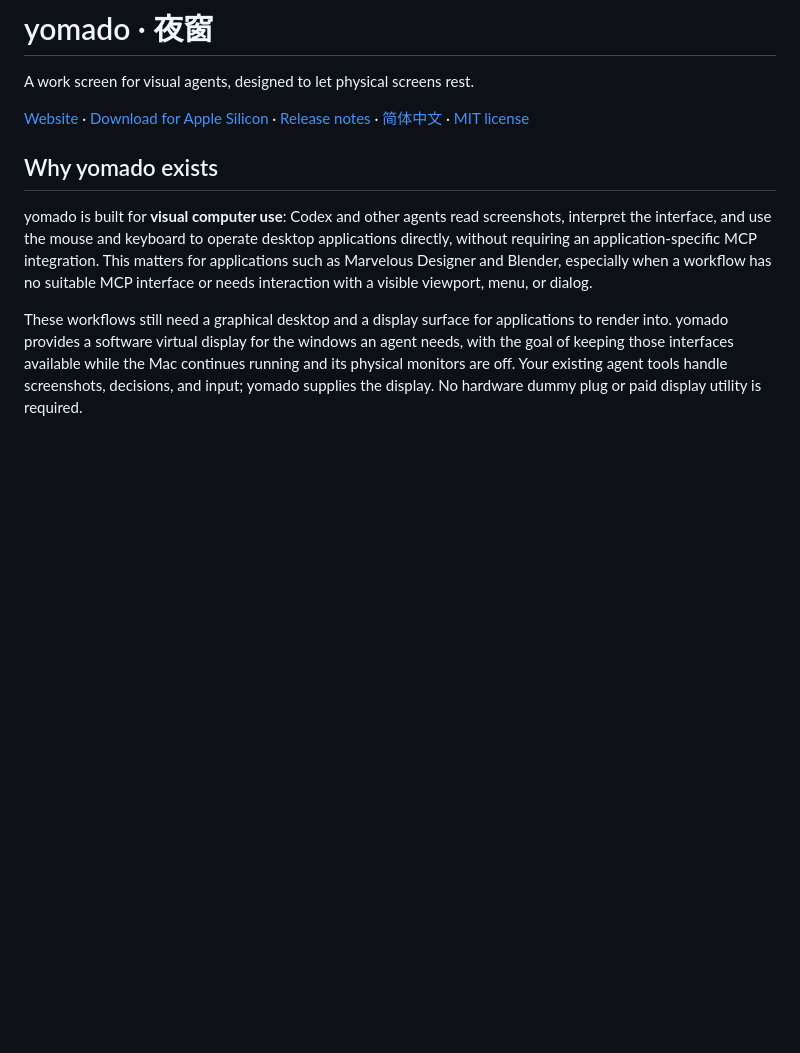
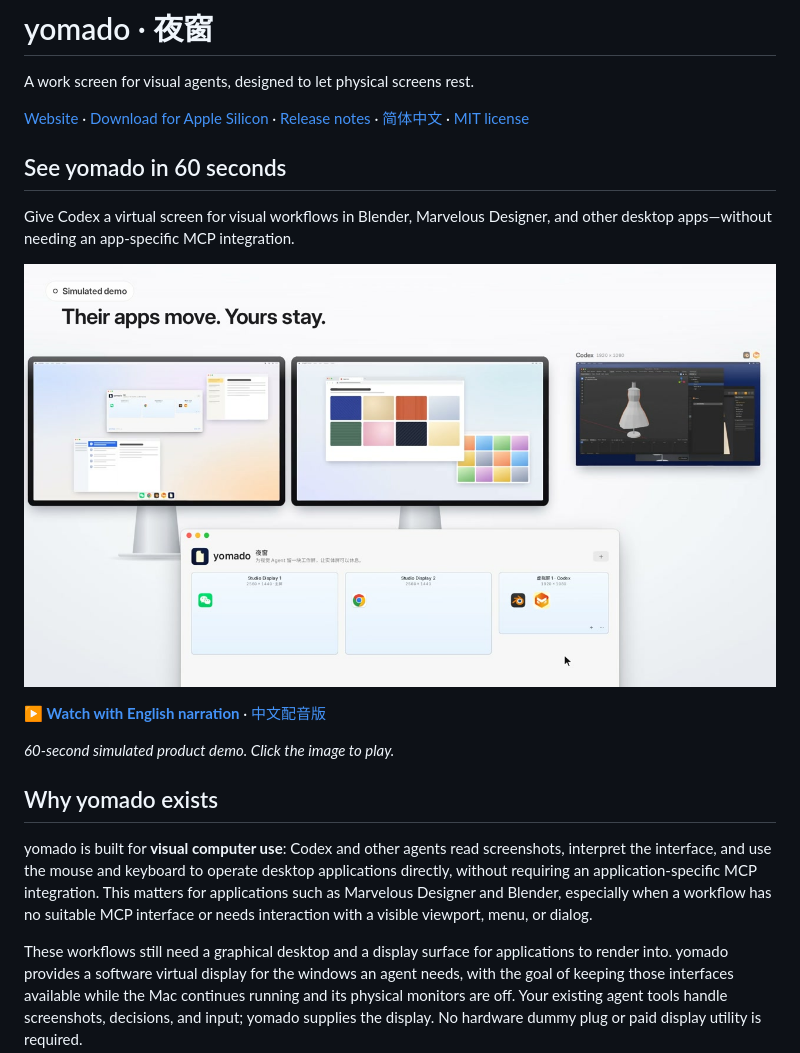
Before and after one commit to ZunbaRan/minami-yomado, a Markdown page: README.md, the part around the change. Rendered like a GitHub page; pictures changed too: docs/media/yomado-en-poster.jpg (added); blank space fills up the shorter version.

Commit message:
Add bilingual narrated demos at the top of READMEs

```diff
--- a/README.md
+++ b/README.md
@@ -3,6 +3,16 @@
 A work screen for visual agents, designed to let physical screens rest.
 
 [Website](https://yomado.app/) · [Download for Apple Silicon](https://github.com/chekusu/yomado/releases/download/v0.3.3/Yomado-v0.3.3.zip) · [Release notes](https://github.com/chekusu/yomado/releases/tag/v0.3.3) · [简体中文](README.zh-CN.md) · [MIT license](LICENSE)
+
+## See yomado in 60 seconds
+
+Give Codex a virtual screen for visual workflows in Blender, Marvelous Designer, and other desktop apps—without needing an app-specific MCP integration.
+
+[![Watch the English demo: Blender and Marvelous Designer on a Codex virtual screen beside two physical displays.](docs/media/yomado-en-poster.jpg)](https://raw.githubusercontent.com/chekusu/yomado/main/docs/media/yomado-en-river.mp4)
+
+**[▶ Watch with English narration](https://raw.githubusercontent.com/chekusu/yomado/main/docs/media/yomado-en-river.mp4)** · [中文配音版](https://raw.githubusercontent.com/chekusu/yomado/main/docs/media/yomado-zh-cn-river.mp4)
+
+*60-second simulated product demo. Click the image to play.*
 
 ## Why yomado exists
 
```
Also changed, not shown: README.zh-CN.md (+10 -0 lines), docs/media/yomado-zh-cn-poster.jpg (added), 2 other files.
